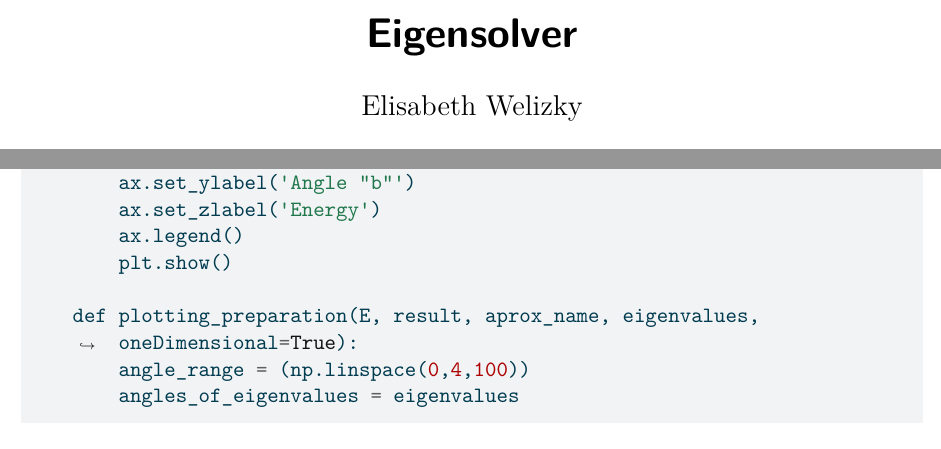
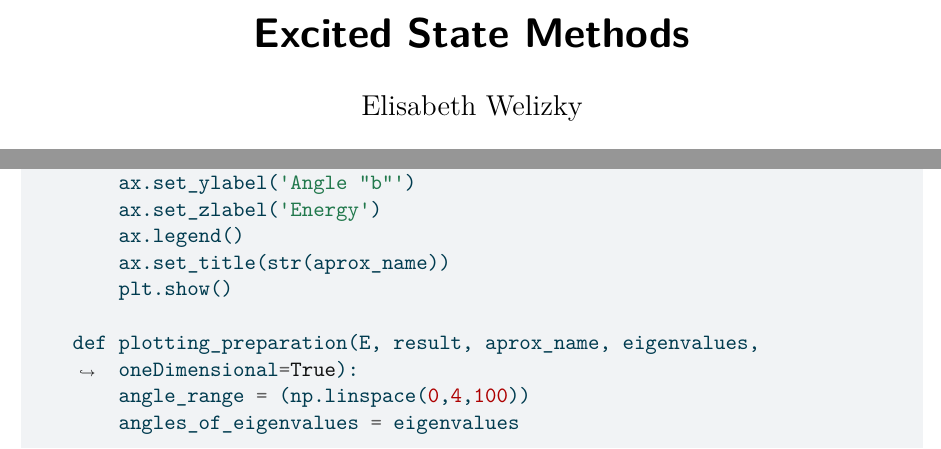
Before and after one commit to thuytr18/tequila-tutorials-beta, a LaTeX document (Researches/Eigensolver/Eigensolver.tex): two parts of pages 1 and 16 of 21, joined at a grey line, cut at the place of the change. Compiled offline with pdfLaTeX.

Commit message:
minor changes

```diff
--- a/Researches/Eigensolver/Eigensolver.tex
+++ b/Researches/Eigensolver/Eigensolver.tex
@@ -181,7 +181,7 @@
 \IfFileExists{xurl.sty}{\usepackage{xurl}}{} % add URL line breaks if available
 \urlstyle{same} % disable monospaced font for URLs
 \hypersetup{
-  pdftitle={Eigensolver},
+  pdftitle={Excited State Methods},
   pdfauthor={Elisabeth Welizky},
   colorlinks=true,
   linkcolor={blue},
@@ -190,7 +190,7 @@
   urlcolor={Blue},
   pdfcreator={LaTeX via pandoc}}
 
-\title{Eigensolver}
+\title{Excited State Methods}
 \author{Elisabeth Welizky}
 \date{2024-10-15}
 
@@ -803,6 +803,7 @@ corresponding 1D or 2D diagrams.
 \NormalTok{        ax.set\_ylabel(}\StringTok{\textquotesingle{}Angle "b"\textquotesingle{}}\NormalTok{)}
 \NormalTok{        ax.set\_zlabel(}\StringTok{\textquotesingle{}Energy\textquotesingle{}}\NormalTok{)}
 \NormalTok{        ax.legend()}
+\NormalTok{        ax.set\_title(}\BuiltInTok{str}\NormalTok{(aprox\_name))}
 \NormalTok{        plt.show()}
 
     \KeywordTok{def}\NormalTok{ plotting\_preparation(E, result, aprox\_name, eigenvalues, oneDimensional}\OperatorTok{=}\VariableTok{True}\NormalTok{):}
```
Also changed, not shown: 1 other file.
